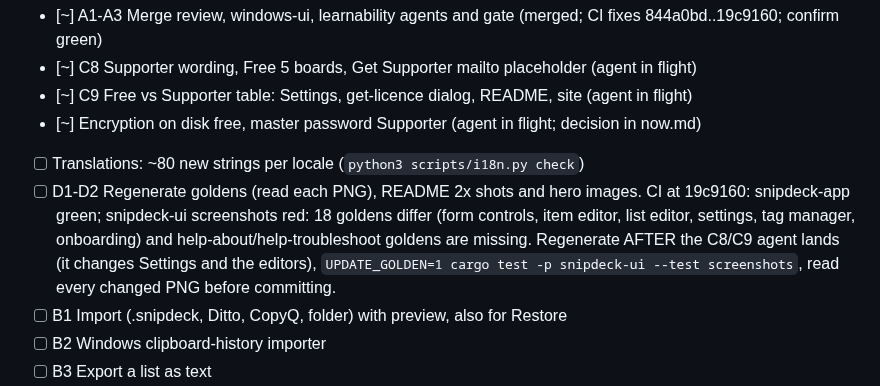
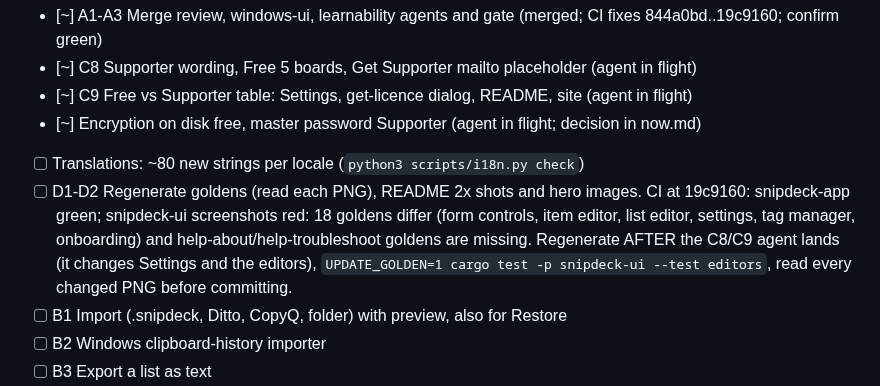
Before and after one commit to Braydenh563/Snipdeck, a Markdown page: docs/HANDOVER.md, the part around the change. Drawn GitHub-style.

Commit message:
Handover: the golden tests live in tests/editors.rs
Co-Authored-By: Claude Opus 5.5 <noreply@anthropic.com>
Claude-Session: https://claude.ai/code/session_01ArdU5bqRaubU3ApnFH8kRK

```diff
--- a/docs/HANDOVER.md
+++ b/docs/HANDOVER.md
@@ -14,7 +14,7 @@ Next, in order: CI green on PR #5 -> translations pass for ~80 new strings per l
 - [~] C9 Free vs Supporter table: Settings, get-licence dialog, README, site (agent in flight)
 - [~] Encryption on disk free, master password Supporter (agent in flight; decision in now.md)
 - [ ] Translations: ~80 new strings per locale (`python3 scripts/i18n.py check`)
-- [ ] D1-D2 Regenerate goldens (read each PNG), README 2x shots and hero images. CI at 19c9160: snipdeck-app green; snipdeck-ui screenshots red: 18 goldens differ (form controls, item editor, list editor, settings, tag manager, onboarding) and help-about/help-troubleshoot goldens are missing. Regenerate AFTER the C8/C9 agent lands (it changes Settings and the editors), `UPDATE_GOLDEN=1 cargo test -p snipdeck-ui --test screenshots`, read every changed PNG before committing.
+- [ ] D1-D2 Regenerate goldens (read each PNG), README 2x shots and hero images. CI at 19c9160: snipdeck-app green; snipdeck-ui screenshots red: 18 goldens differ (form controls, item editor, list editor, settings, tag manager, onboarding) and help-about/help-troubleshoot goldens are missing. Regenerate AFTER the C8/C9 agent lands (it changes Settings and the editors), `UPDATE_GOLDEN=1 cargo test -p snipdeck-ui --test editors`, read every changed PNG before committing.
 - [ ] B1 Import (.snipdeck, Ditto, CopyQ, folder) with preview, also for Restore
 - [ ] B2 Windows clipboard-history importer
 - [ ] B3 Export a list as text
```
